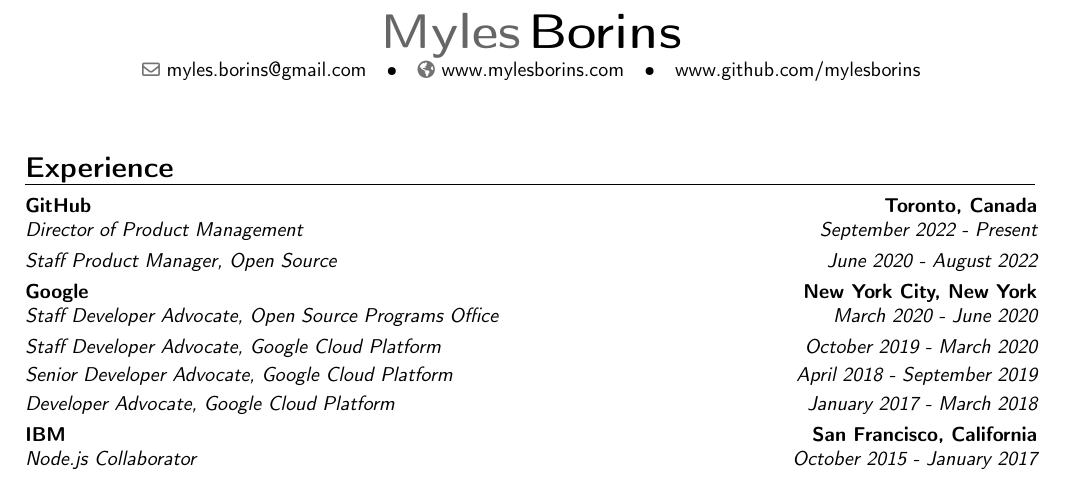
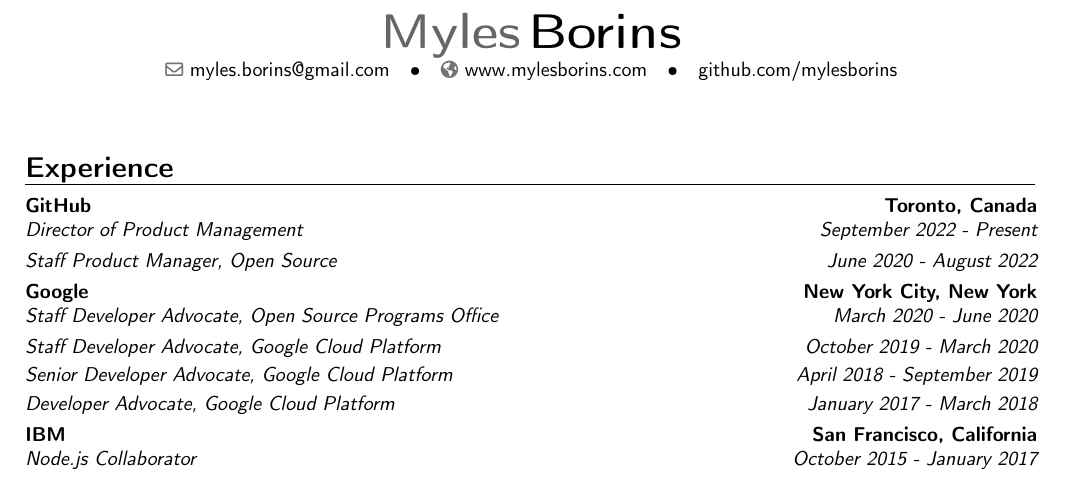
Before and after one commit to MylesBorins/curriculum_vitae, a LaTeX CV (myles-borins_cv.tex): part of the page, cut so that both start at the same text. Compiled offline with pdfLaTeX.

Commit message:
tiny tweaks

```diff
--- a/myles-borins_cv.tex
+++ b/myles-borins_cv.tex
@@ -27,7 +27,7 @@
 % \mobile{+1~(650)~485~3108}
 \email{myles.borins@gmail.com}
 \homepage{www.mylesborins.com}
-\extrainfo{www.github.com/mylesborins}
+\extrainfo{github.com/mylesborins}
 
 %----------------------------------------------------------------------------------
 %            content
```
Also changed, not shown: myles-borins_cv.pdf.
